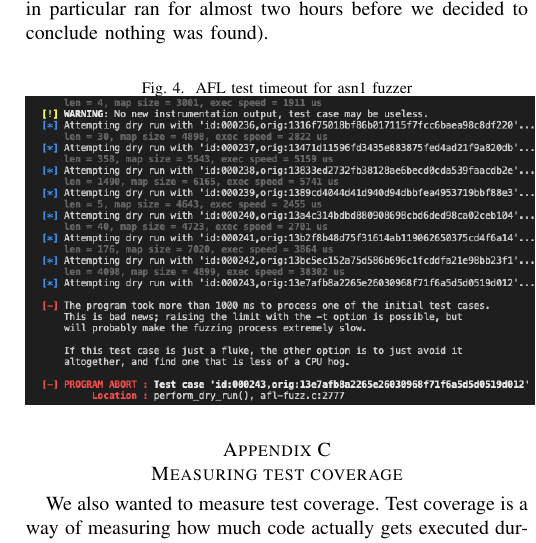
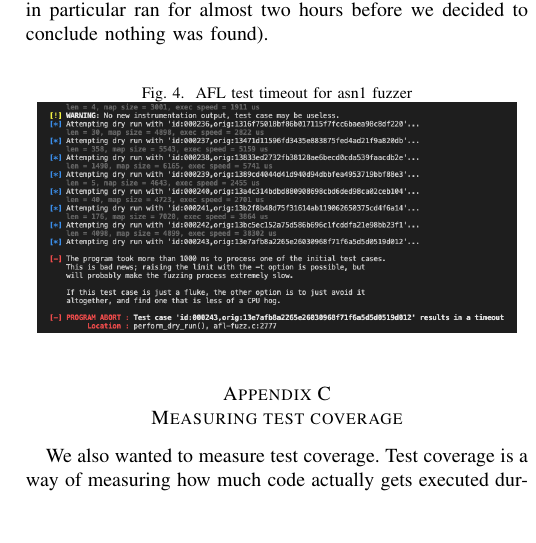
Before and after one commit to john-w-phillips/crypto-project, a LaTeX paper (latex/project-report.tex): part of one column of page 7 of 9, cut so that both start at the same text, the shorter picture padded with empty space. Compiled offline with pdfLaTeX; a missing font is replaced by an installed copy or a similar font; a LaTeX package or settings file that is missing is left out.

Commit message:
Decrease scale for images.

```diff
--- a/latex/project-report.tex
+++ b/latex/project-report.tex
@@ -778,12 +778,12 @@ hours before we decided to conclude nothing was found).
 \begin{figure}[h]
   \caption{AFL test timeout for asn1 fuzzer}
   \centering
-  \includegraphics[scale=0.4]{asn1-fuzz-failure}
+  \includegraphics[scale=0.3]{asn1-fuzz-failure}
 \end{figure}
 \begin{figure}[h]
   \caption{AFL test with timeout increased}
   \centering
-  \includegraphics[scale=0.5]{asn1-fuzz-timeout}
+  \includegraphics[scale=0.3]{asn1-fuzz-timeout}
 \end{figure}
 
 \section{Measuring test coverage}
```
